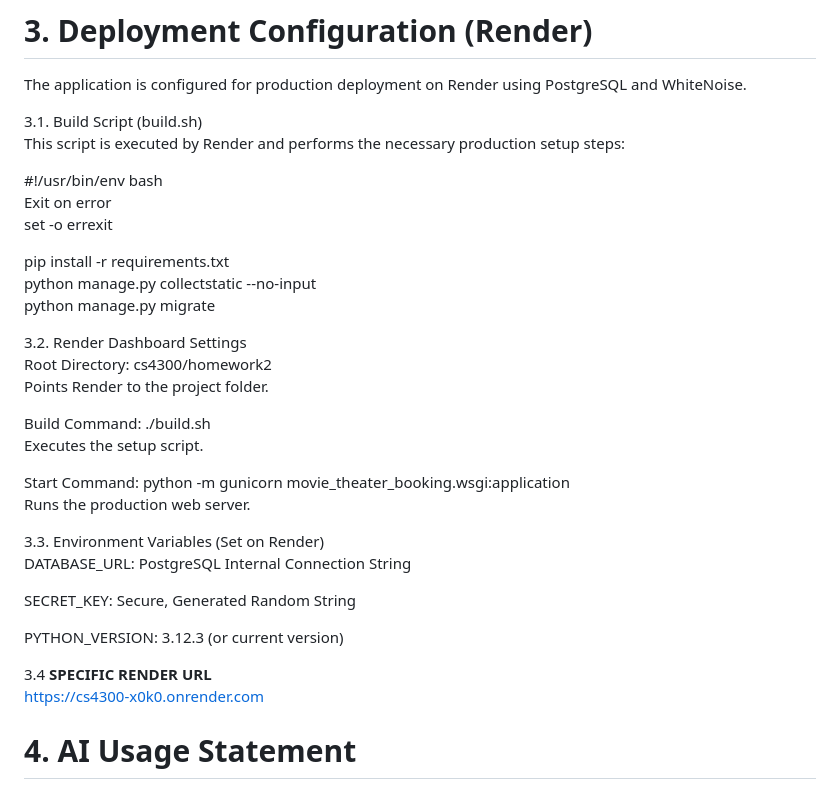
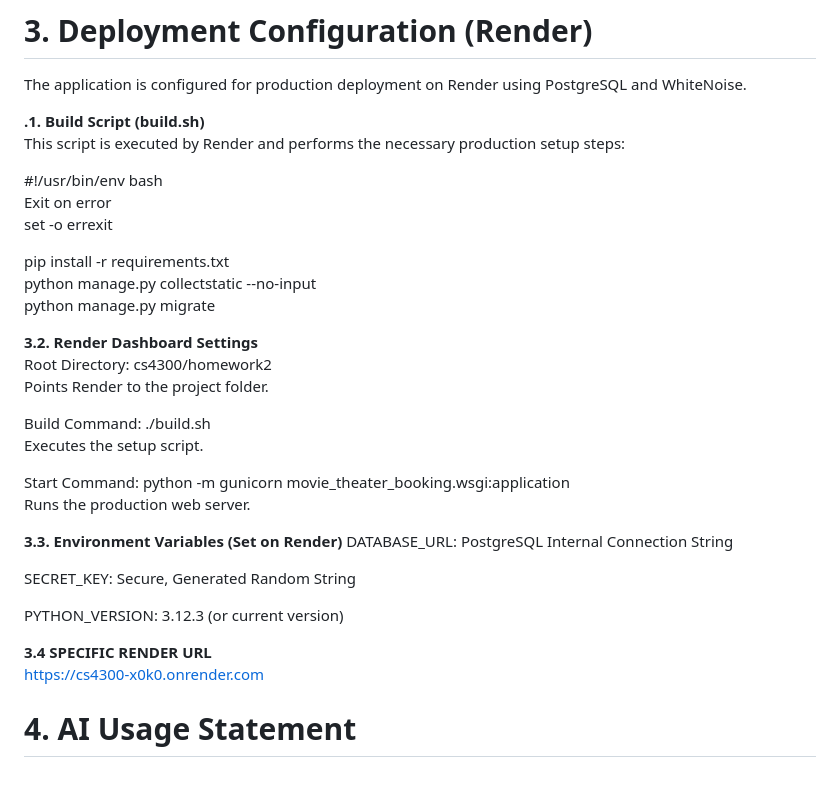
Before and after one commit to SooYuan123/cs4300, a Markdown page: homework2/README.md, the part around one of its changes. Drawn GitHub-style.

```diff
--- a/homework2/README.md
+++ b/homework2/README.md
@@ -55,7 +55,7 @@ python3 manage.py test bookings
 # 3. Deployment Configuration (Render)
 The application is configured for production deployment on Render using PostgreSQL and WhiteNoise.
 
-3.1. Build Script (build.sh)
+**.1. Build Script (build.sh)**
 This script is executed by Render and performs the necessary production setup steps:
 
 #!/usr/bin/env bash
@@ -66,7 +66,7 @@ pip install -r requirements.txt
 python manage.py collectstatic --no-input
 python manage.py migrate
 
-3.2. Render Dashboard Settings
+**3.2. Render Dashboard Settings**
 Root Directory: cs4300/homework2
 Points Render to the project folder.
 
@@ -76,14 +76,14 @@ Executes the setup script.
 Start Command: python -m gunicorn movie_theater_booking.wsgi:application
 Runs the production web server.
 
-3.3. Environment Variables (Set on Render)
+**3.3. Environment Variables (Set on Render)**
 DATABASE_URL: PostgreSQL Internal Connection String
 
 SECRET_KEY: Secure, Generated Random String
 
 PYTHON_VERSION: 3.12.3 (or current version)
 
-3.4 **SPECIFIC RENDER URL**
+**3.4 SPECIFIC RENDER URL**
 https://cs4300-x0k0.onrender.com
 
 # 4. AI Usage Statement
```
Also changed, not shown: other parts of homework2/README.md (+3 -3 lines).
